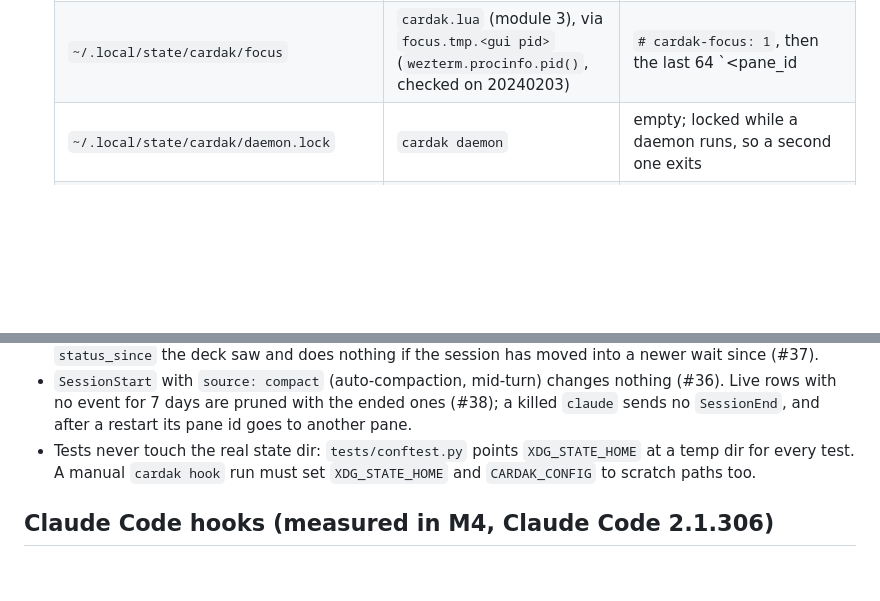
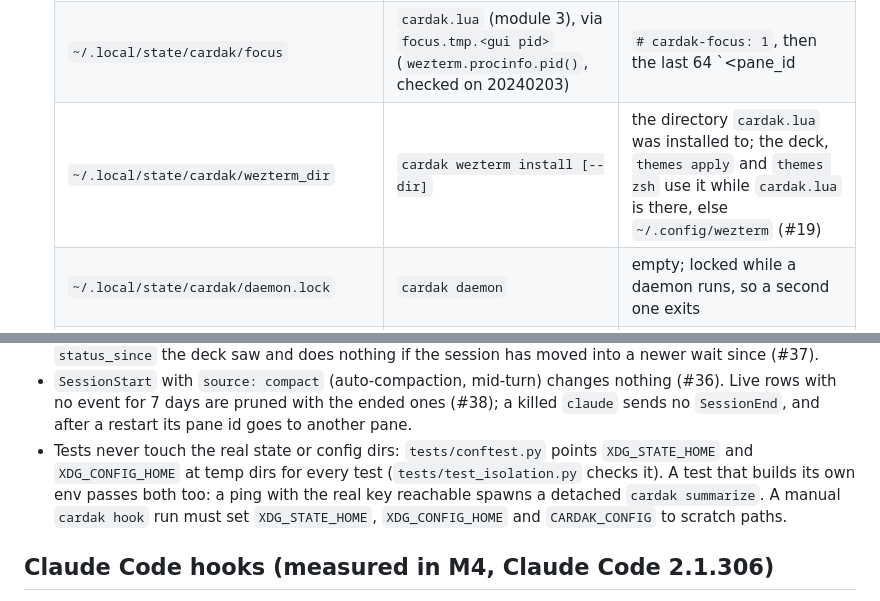
Before and after one commit to brlauuu/cardak, a Markdown page: AGENTS.md, 2 parts joined by grey strips. Rendered like a GitHub page; blank space fills up the shorter version.

```diff
--- a/AGENTS.md
+++ b/AGENTS.md
@@ -110,6 +110,7 @@ tests/                    # mirrors src/cardak; fixtures/ holds sanitized record
   | `~/.cache/cardak/schemes-<wezterm version>.json` | scheme probe | built-in schemes and their colors |
   | `~/.local/state/cardak/cardak.db` | `cardak hook`; the deck (`seen_at`, `dismissed_reports`); `cardak summarize` (`summaries`); `cardak daemon` (`resource_events`, `resource_minutes`, `resource_days`) | agent sessions and raw hook events (7 days); waiting summaries with their cost or error (62 days); resource alerts, crash reports and per-minute / per-day usage per project (30 days). `user_version` is the schema; `application_id` the oldest schema whose code can still use the file (`MIN_READER`, #54): an older cardak opens a newer file when that allows it, without upgrading it. Only a new table is safe for older code; any change to an existing table, a new column included, must raise `MIN_READER`. Opening a current file writes nothing (no write lock needed) |
   | `~/.local/state/cardak/focus` | `cardak.lua` (module 3), via `focus.tmp.<gui pid>` (`wezterm.procinfo.pid()`, checked on 20240203) | `# cardak-focus: 1`, then the last 64 `<pane_id|none> <unix_ms>`; several GUIs share it, last writer wins (#43) |
+  | `~/.local/state/cardak/wezterm_dir` | `cardak wezterm install [--dir]` | the directory `cardak.lua` was installed to; the deck, `themes apply` and `themes zsh` use it while `cardak.lua` is there, else `~/.config/wezterm` (#19) |
   | `~/.local/state/cardak/daemon.lock` | `cardak daemon` | empty; locked while a daemon runs, so a second one exits |
   | `~/.config/systemd/user/cardak.service` | `cardak resources install` / `uninstall`, after asking (or `--yes`) | runs `cardak daemon`; first line `# cardak: generated` |
   | `~/.local/state/cardak/hook.log` | `cardak hook`, `cardak summarize` | tracebacks; restarted past 1 MB |
@@ -151,9 +152,11 @@ tests/                    # mirrors src/cardak; fixtures/ holds sanitized record
 - `SessionStart` with `source: compact` (auto-compaction, mid-turn) changes nothing (#36). Live
   rows with no event for 7 days are pruned with the ended ones (#38); a killed `claude` sends
   no `SessionEnd`, and after a restart its pane id goes to another pane.
-- Tests never touch the real state dir: `tests/conftest.py` points `XDG_STATE_HOME` at a
-  temp dir for every test. A manual `cardak hook` run must set `XDG_STATE_HOME` and
-  `CARDAK_CONFIG` to scratch paths too.
+- Tests never touch the real state or config dirs: `tests/conftest.py` points `XDG_STATE_HOME`
+  and `XDG_CONFIG_HOME` at temp dirs for every test (`tests/test_isolation.py` checks it). A
+  test that builds its own env passes both too: a ping with the real key reachable spawns a
+  detached `cardak summarize`. A manual `cardak hook` run must set `XDG_STATE_HOME`,
+  `XDG_CONFIG_HOME` and `CARDAK_CONFIG` to scratch paths.
 
 ## Claude Code hooks (measured in M4, Claude Code 2.1.306)
 - Fixtures: `tests/fixtures/hooks/` (recorded with `spikes/04_record_hooks.py` and
```
Also changed, not shown: CHANGELOG.md (+13 -0 lines).
